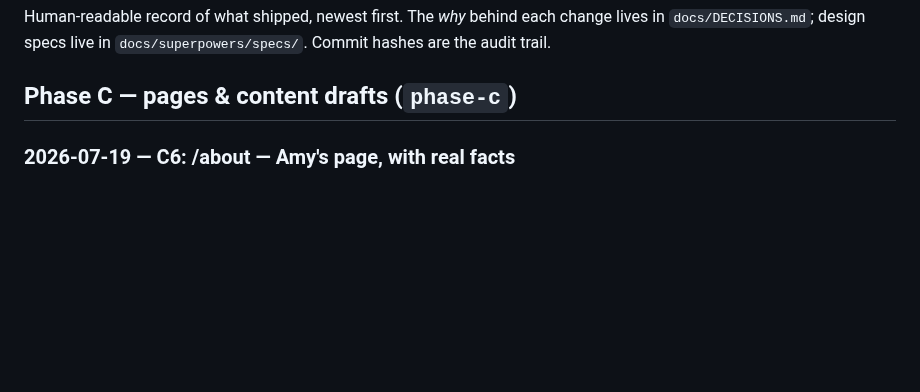
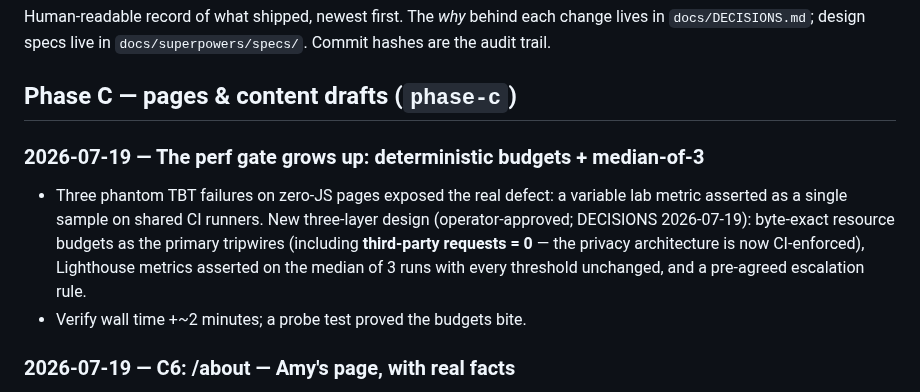
Before and after one commit to gwhitley1969/amyweb, a Markdown page: docs/CHANGELOG.md, the part around the change. Rendered like a GitHub page; blank space fills up the shorter version.

Commit message:
docs: record the perf-gate rearchitecture in the changelog
Co-Authored-By: Claude Fable 5 <noreply@anthropic.com>

```diff
--- a/docs/CHANGELOG.md
+++ b/docs/CHANGELOG.md
@@ -5,6 +5,17 @@ change lives in `docs/DECISIONS.md`; design specs live in
 `docs/superpowers/specs/`. Commit hashes are the audit trail.
 
 ## Phase C — pages & content drafts (`phase-c`)
+
+### 2026-07-19 — The perf gate grows up: deterministic budgets + median-of-3
+
+- Three phantom TBT failures on zero-JS pages exposed the real defect: a
+  variable lab metric asserted as a single sample on shared CI runners.
+  New three-layer design (operator-approved; DECISIONS 2026-07-19):
+  byte-exact resource budgets as the primary tripwires (including
+  **third-party requests = 0** — the privacy architecture is now
+  CI-enforced), Lighthouse metrics asserted on the median of 3 runs with
+  every threshold unchanged, and a pre-agreed escalation rule.
+- Verify wall time +~2 minutes; a probe test proved the budgets bite.
 
 ### 2026-07-19 — C6: /about — Amy's page, with real facts
 
```
